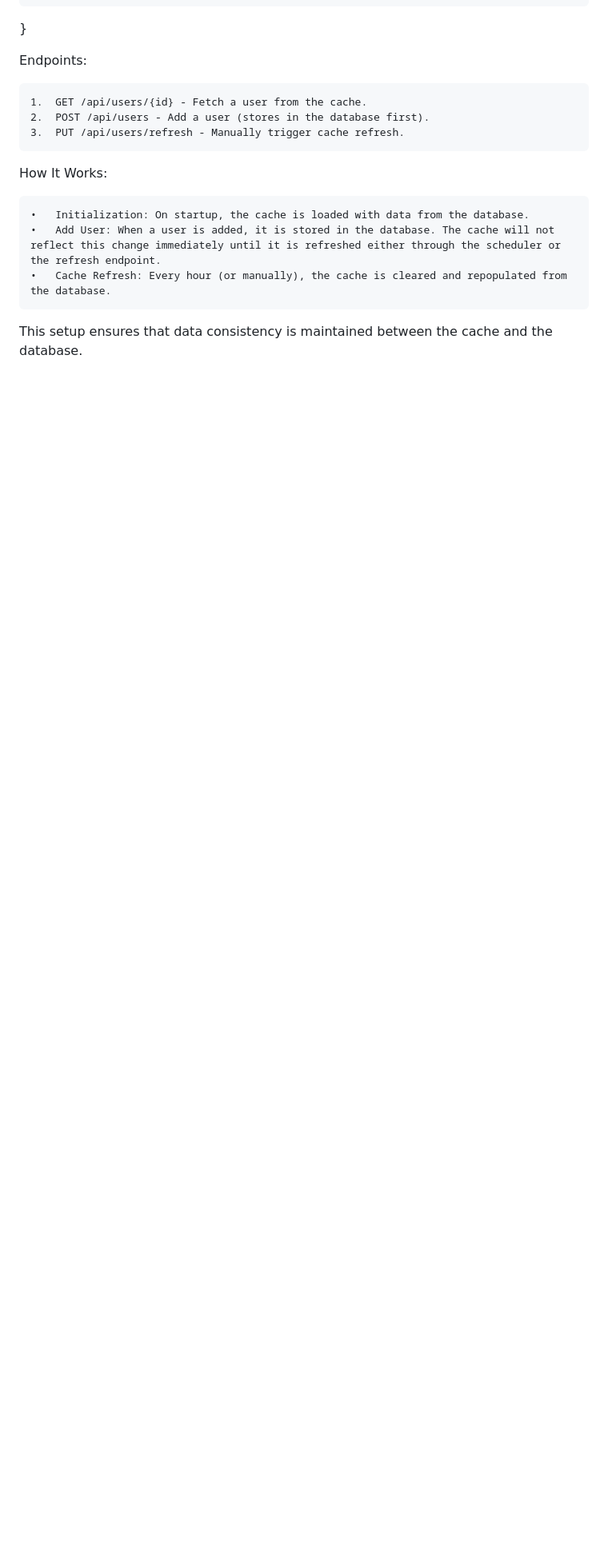
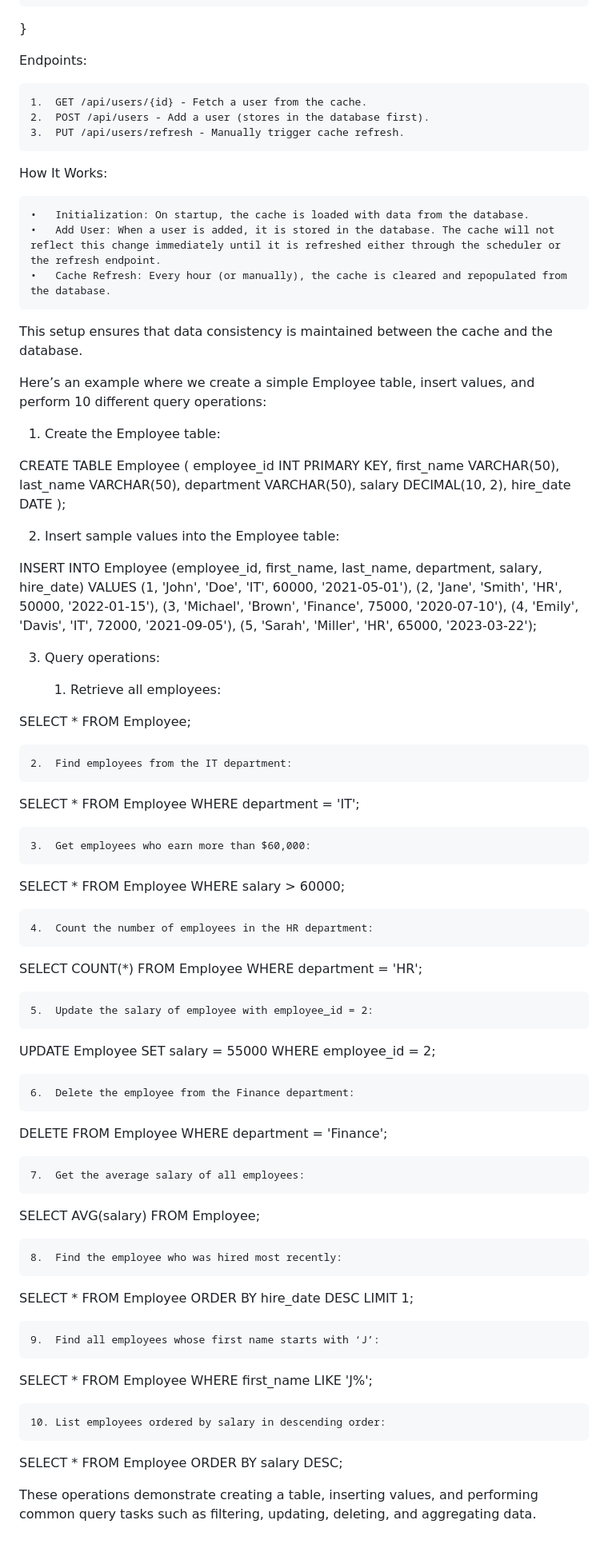
Before and after one commit to Sandeep-sansai/Merchandise-, a Markdown page: README.md, the part around the change. Shown at 80% size. GitHub-like rendering; blank space fills up the shorter version.

```diff
--- a/README.md
+++ b/README.md
@@ -218,3 +218,84 @@ How It Works:
 	•	Cache Refresh: Every hour (or manually), the cache is cleared and repopulated from the database.
 
 This setup ensures that data consistency is maintained between the cache and the database.
+
+
+
+
+Here’s an example where we create a simple Employee table, insert values, and perform 10 different query operations:
+
+1. Create the Employee table:
+
+CREATE TABLE Employee (
+    employee_id INT PRIMARY KEY,
+    first_name VARCHAR(50),
+    last_name VARCHAR(50),
+    department VARCHAR(50),
+    salary DECIMAL(10, 2),
+    hire_date DATE
+);
+
+2. Insert sample values into the Employee table:
+
+INSERT INTO Employee (employee_id, first_name, last_name, department, salary, hire_date)
+VALUES
+(1, 'John', 'Doe', 'IT', 60000, '2021-05-01'),
+(2, 'Jane', 'Smith', 'HR', 50000, '2022-01-15'),
+(3, 'Michael', 'Brown', 'Finance', 75000, '2020-07-10'),
+(4, 'Emily', 'Davis', 'IT', 72000, '2021-09-05'),
+(5, 'Sarah', 'Miller', 'HR', 65000, '2023-03-22');
+
+3. Query operations:
+
+	1.	Retrieve all employees:
+
+SELECT * FROM Employee;
+
+
+	2.	Find employees from the IT department:
+
+SELECT * FROM Employee WHERE department = 'IT';
+
+
+	3.	Get employees who earn more than $60,000:
+
+SELECT * FROM Employee WHERE salary > 60000;
+
+
+	4.	Count the number of employees in the HR department:
+
+SELECT COUNT(*) FROM Employee WHERE department = 'HR';
+
+
+	5.	Update the salary of employee with employee_id = 2:
+
+UPDATE Employee
+SET salary = 55000
+WHERE employee_id = 2;
+
+
+	6.	Delete the employee from the Finance department:
+
+DELETE FROM Employee WHERE department = 'Finance';
+
+
+	7.	Get the average salary of all employees:
+
+SELECT AVG(salary) FROM Employee;
+
+
+	8.	Find the employee who was hired most recently:
+
+SELECT * FROM Employee ORDER BY hire_date DESC LIMIT 1;
+
+
+	9.	Find all employees whose first name starts with ‘J’:
+
+SELECT * FROM Employee WHERE first_name LIKE 'J%';
+
+
+	10.	List employees ordered by salary in descending order:
+
+SELECT * FROM Employee ORDER BY salary DESC;
+
+These operations demonstrate creating a table, inserting values, and performing common query tasks such as filtering, updating, deleting, and aggregating data.
```
